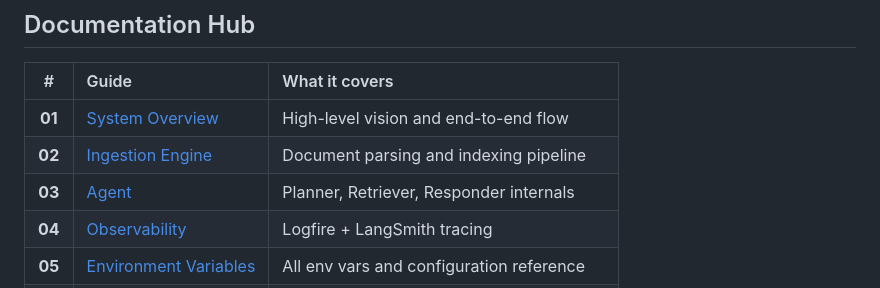
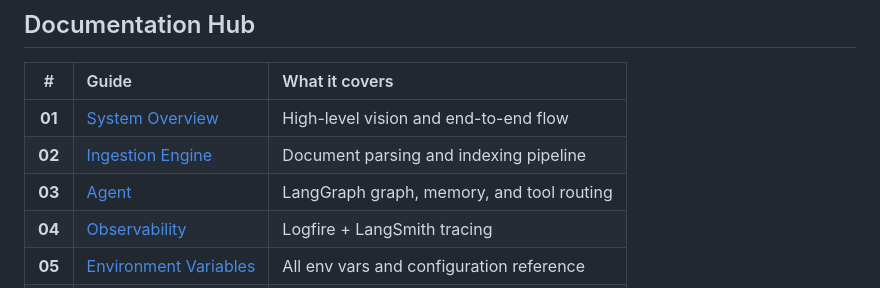
Before and after one commit to MubashirShafique/enterprise-agentic-rag, a Markdown page: README.md, the part around the change. GitHub-like rendering.

Commit message:
Update Agent section

```diff
--- a/README.md
+++ b/README.md
@@ -230,7 +230,7 @@ python -m evals.eval_pipeline
 | :---: | :--- | :--- |
 | **01** | [System Overview](./DOCS/01_SYSTEM_OVERVIEW.md) | High-level vision and end-to-end flow |
 | **02** | [Ingestion Engine](./DOCS/02_INGESTION_ENGINE.md) | Document parsing and indexing pipeline |
-| **03** | [Agent](./DOCS/03_AGENT.md) | Planner, Retriever, Responder internals |
+| **03** | [Agent](./DOCS/03_AGENT.md) | LangGraph graph, memory, and tool routing |
 | **04** | [Observability](./DOCS/04_OBSERVABILITY.md) | Logfire + LangSmith tracing |
 | **05** | [Environment Variables](./DOCS/05_ENVIRONMENT_VARIABLES.md) | All env vars and configuration reference |
 | **06** | [Guardrails](./DOCS/06_GUARDRAILS.md) | NeMo Guardrails implementation |
```
